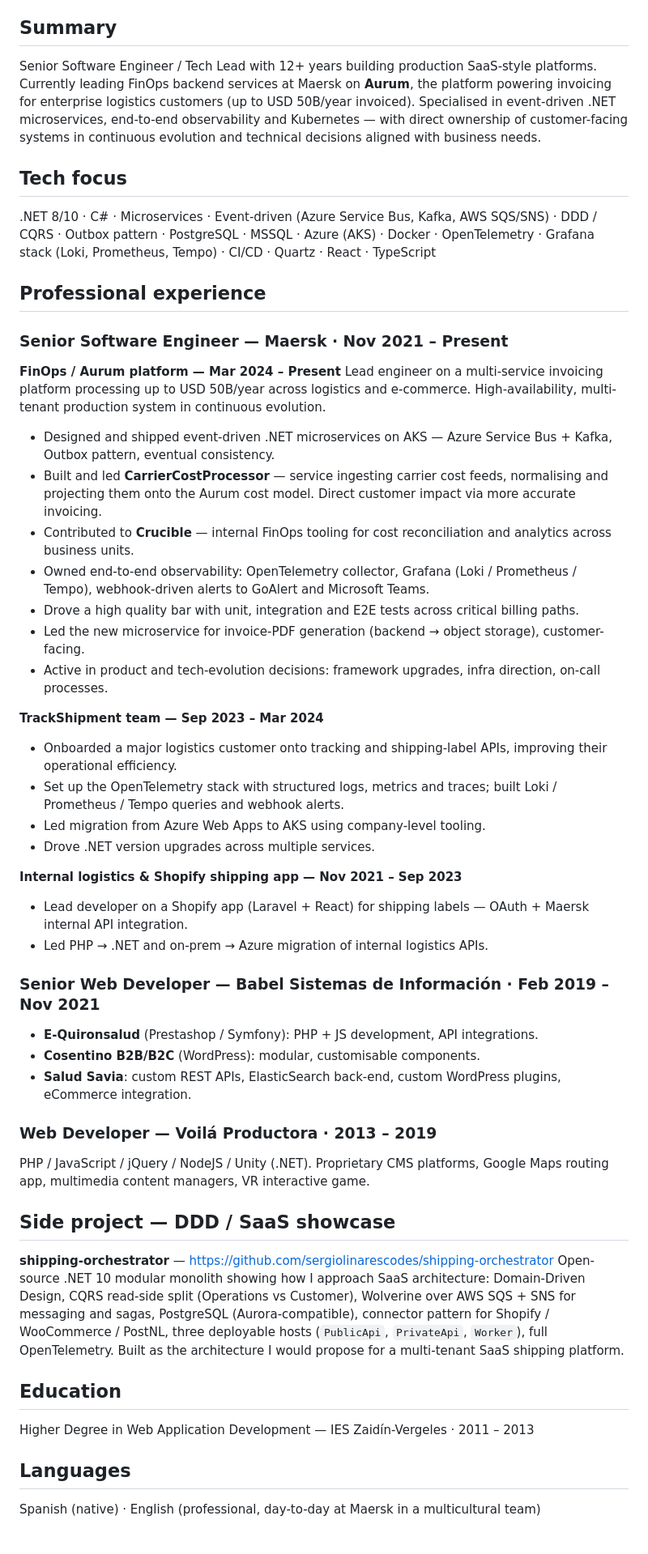
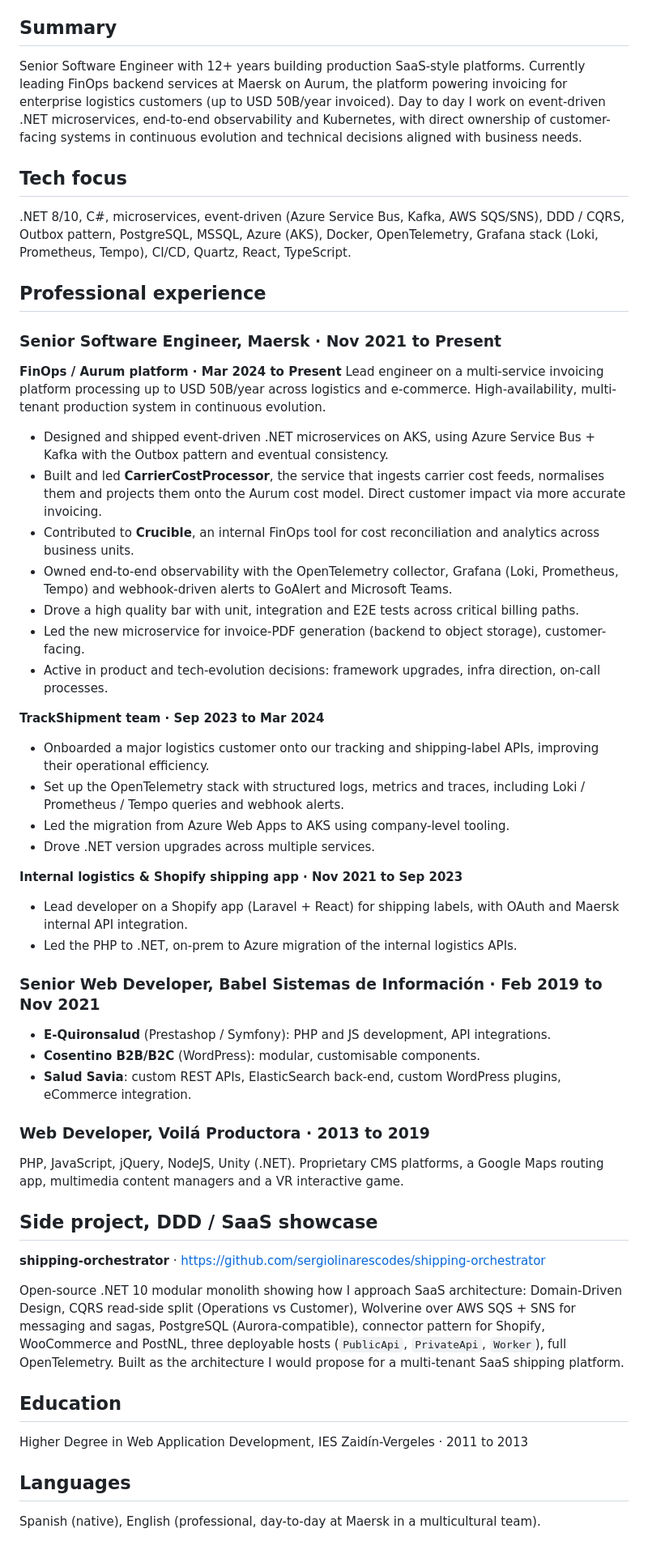
Before and after one commit to sergiolinarescodes/cv, a Markdown page: cv-en.md, the part around the change. Shown at 81% size. Rendered like a GitHub page.

```diff
--- a/cv-en.md
+++ b/cv-en.md
@@ -4,86 +4,95 @@ sergiolinaresperalta@gmail.com · +34 622 76 16 36
 GitHub: https://github.com/sergiolinarescodes
 
 ## Summary
-Senior Software Engineer / Tech Lead with 12+ years building production
-SaaS-style platforms. Currently leading FinOps backend services at Maersk
-on **Aurum**, the platform powering invoicing for enterprise logistics
-customers (up to USD 50B/year invoiced). Specialised in event-driven .NET
-microservices, end-to-end observability and Kubernetes — with direct
+Senior Software Engineer with 12+ years building production SaaS-style
+platforms. Currently leading FinOps backend services at Maersk on Aurum,
+the platform powering invoicing for enterprise logistics customers (up to
+USD 50B/year invoiced). Day to day I work on event-driven .NET
+microservices, end-to-end observability and Kubernetes, with direct
 ownership of customer-facing systems in continuous evolution and
 technical decisions aligned with business needs.
 
 ## Tech focus
-.NET 8/10 · C# · Microservices · Event-driven (Azure Service Bus, Kafka,
-AWS SQS/SNS) · DDD / CQRS · Outbox pattern · PostgreSQL · MSSQL ·
-Azure (AKS) · Docker · OpenTelemetry · Grafana stack (Loki, Prometheus,
-Tempo) · CI/CD · Quartz · React · TypeScript
+.NET 8/10, C#, microservices, event-driven (Azure Service Bus, Kafka,
+AWS SQS/SNS), DDD / CQRS, Outbox pattern, PostgreSQL, MSSQL, Azure
+(AKS), Docker, OpenTelemetry, Grafana stack (Loki, Prometheus, Tempo),
+CI/CD, Quartz, React, TypeScript.
 
 ## Professional experience
 
-### Senior Software Engineer — Maersk · Nov 2021 – Present
+### Senior Software Engineer, Maersk · Nov 2021 to Present
 
-**FinOps / Aurum platform — Mar 2024 – Present**
+**FinOps / Aurum platform · Mar 2024 to Present**
 Lead engineer on a multi-service invoicing platform processing up to
 USD 50B/year across logistics and e-commerce. High-availability,
 multi-tenant production system in continuous evolution.
-- Designed and shipped event-driven .NET microservices on AKS — Azure
-  Service Bus + Kafka, Outbox pattern, eventual consistency.
-- Built and led **CarrierCostProcessor** — service ingesting carrier
-  cost feeds, normalising and projecting them onto the Aurum cost
-  model. Direct customer impact via more accurate invoicing.
-- Contributed to **Crucible** — internal FinOps tooling for cost
+
+- Designed and shipped event-driven .NET microservices on AKS, using
+  Azure Service Bus + Kafka with the Outbox pattern and eventual
+  consistency.
+- Built and led **CarrierCostProcessor**, the service that ingests
+  carrier cost feeds, normalises them and projects them onto the Aurum
+  cost model. Direct customer impact via more accurate invoicing.
+- Contributed to **Crucible**, an internal FinOps tool for cost
   reconciliation and analytics across business units.
-- Owned end-to-end observability: OpenTelemetry collector, Grafana
-  (Loki / Prometheus / Tempo), webhook-driven alerts to GoAlert and
-  Microsoft Teams.
+- Owned end-to-end observability with the OpenTelemetry collector,
+  Grafana (Loki, Prometheus, Tempo) and webhook-driven alerts to
+  GoAlert and Microsoft Teams.
 - Drove a high quality bar with unit, integration and E2E tests across
   critical billing paths.
-- Led the new microservice for invoice-PDF generation (backend →
+- Led the new microservice for invoice-PDF generation (backend to
   object storage), customer-facing.
 - Active in product and tech-evolution decisions: framework upgrades,
   infra direction, on-call processes.
 
-**TrackShipment team — Sep 2023 – Mar 2024**
-- Onboarded a major logistics customer onto tracking and shipping-label
-  APIs, improving their operational efficiency.
+**TrackShipment team · Sep 2023 to Mar 2024**
+
+- Onboarded a major logistics customer onto our tracking and
+  shipping-label APIs, improving their operational efficiency.
 - Set up the OpenTelemetry stack with structured logs, metrics and
-  traces; built Loki / Prometheus / Tempo queries and webhook alerts.
-- Led migration from Azure Web Apps to AKS using company-level tooling.
+  traces, including Loki / Prometheus / Tempo queries and webhook
+  alerts.
+- Led the migration from Azure Web Apps to AKS using company-level
+  tooling.
 - Drove .NET version upgrades across multiple services.
 
-**Internal logistics & Shopify shipping app — Nov 2021 – Sep 2023**
+**Internal logistics & Shopify shipping app · Nov 2021 to Sep 2023**
+
 - Lead developer on a Shopify app (Laravel + React) for shipping
-  labels — OAuth + Maersk internal API integration.
-- Led PHP → .NET and on-prem → Azure migration of internal logistics
-  APIs.
+  labels, with OAuth and Maersk internal API integration.
+- Led the PHP to .NET, on-prem to Azure migration of the internal
+  logistics APIs.
 
-### Senior Web Developer — Babel Sistemas de Información · Feb 2019 – Nov 2021
-- **E-Quironsalud** (Prestashop / Symfony): PHP + JS development, API
-  integrations.
+### Senior Web Developer, Babel Sistemas de Información · Feb 2019 to Nov 2021
+
+- **E-Quironsalud** (Prestashop / Symfony): PHP and JS development,
+  API integrations.
 - **Cosentino B2B/B2C** (WordPress): modular, customisable components.
 - **Salud Savia**: custom REST APIs, ElasticSearch back-end, custom
   WordPress plugins, eCommerce integration.
 
-### Web Developer — Voilá Productora · 2013 – 2019
-PHP / JavaScript / jQuery / NodeJS / Unity (.NET). Proprietary CMS
-platforms, Google Maps routing app, multimedia content managers, VR
-interactive game.
+### Web Developer, Voilá Productora · 2013 to 2019
+PHP, JavaScript, jQuery, NodeJS, Unity (.NET). Proprietary CMS
+platforms, a Google Maps routing app, multimedia content managers and
+a VR interactive game.
 
-## Side project — DDD / SaaS showcase
+## Side project, DDD / SaaS showcase
 
-**shipping-orchestrator** — https://github.com/sergiolinarescodes/shipping-orchestrator
+**shipping-orchestrator** ·
+https://github.com/sergiolinarescodes/shipping-orchestrator
+
 Open-source .NET 10 modular monolith showing how I approach SaaS
 architecture: Domain-Driven Design, CQRS read-side split (Operations
 vs Customer), Wolverine over AWS SQS + SNS for messaging and sagas,
-PostgreSQL (Aurora-compatible), connector pattern for Shopify /
-WooCommerce / PostNL, three deployable hosts (`PublicApi`,
+PostgreSQL (Aurora-compatible), connector pattern for Shopify,
+WooCommerce and PostNL, three deployable hosts (`PublicApi`,
 `PrivateApi`, `Worker`), full OpenTelemetry. Built as the architecture
 I would propose for a multi-tenant SaaS shipping platform.
 
 ## Education
-Higher Degree in Web Application Development — IES Zaidín-Vergeles ·
-2011 – 2013
+Higher Degree in Web Application Development, IES Zaidín-Vergeles ·
+2011 to 2013
 
 ## Languages
-Spanish (native) · English (professional, day-to-day at Maersk in a
-multicultural team)
+Spanish (native), English (professional, day-to-day at Maersk in a
+multicultural team).
```
Also changed, not shown: cv-es.md (+48 -43 lines), 1 other file.
